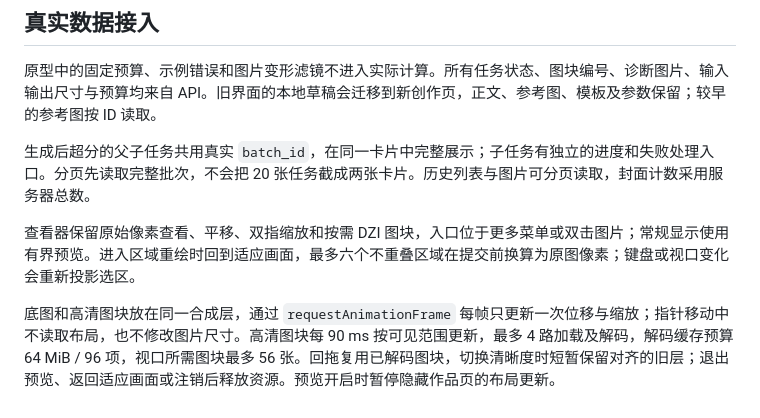
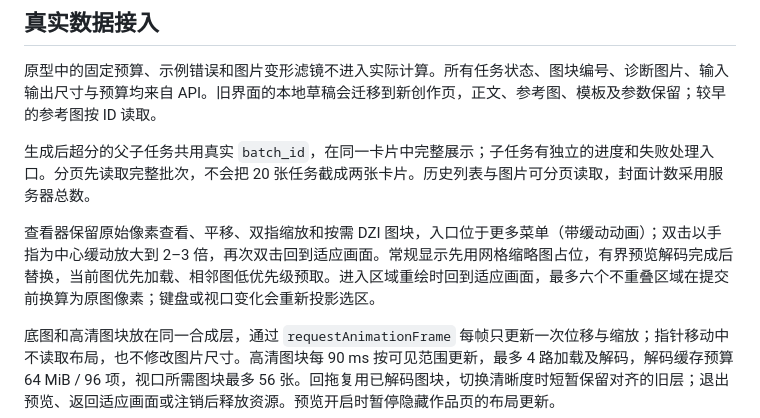
Before and after one commit to GYPp1us/codex-image-studio, a Markdown page: docs/UI_IMPLEMENTATION.md, the part around the change. Rendered like a GitHub page.

```diff
--- a/docs/UI_IMPLEMENTATION.md
+++ b/docs/UI_IMPLEMENTATION.md
@@ -21,7 +21,7 @@
 
 生成后超分的父子任务共用真实 `batch_id`，在同一卡片中完整展示；子任务有独立的进度和失败处理入口。分页先读取完整批次，不会把 20 张任务截成两张卡片。历史列表与图片可分页读取，封面计数采用服务器总数。
 
-查看器保留原始像素查看、平移、双指缩放和按需 DZI 图块，入口位于更多菜单或双击图片；常规显示使用有界预览。进入区域重绘时回到适应画面，最多六个不重叠区域在提交前换算为原图像素；键盘或视口变化会重新投影选区。
+查看器保留原始像素查看、平移、双指缩放和按需 DZI 图块，入口位于更多菜单（带缓动动画）；双击以手指为中心缓动放大到 2–3 倍，再次双击回到适应画面。常规显示先用网格缩略图占位，有界预览解码完成后替换，当前图优先加载、相邻图低优先级预取。进入区域重绘时回到适应画面，最多六个不重叠区域在提交前换算为原图像素；键盘或视口变化会重新投影选区。
 
 底图和高清图块放在同一合成层，通过 `requestAnimationFrame` 每帧只更新一次位移与缩放；指针移动中不读取布局，也不修改图片尺寸。高清图块每 90 ms 按可见范围更新，最多 4 路加载及解码，解码缓存预算 64 MiB / 96 项，视口所需图块最多 56 张。回拖复用已解码图块，切换清晰度时短暂保留对齐的旧层；退出预览、返回适应画面或注销后释放资源。预览开启时暂停隐藏作品页的布局更新。
 
```
Also changed, not shown: docs/MOBILE.md (+1 -1 lines).
